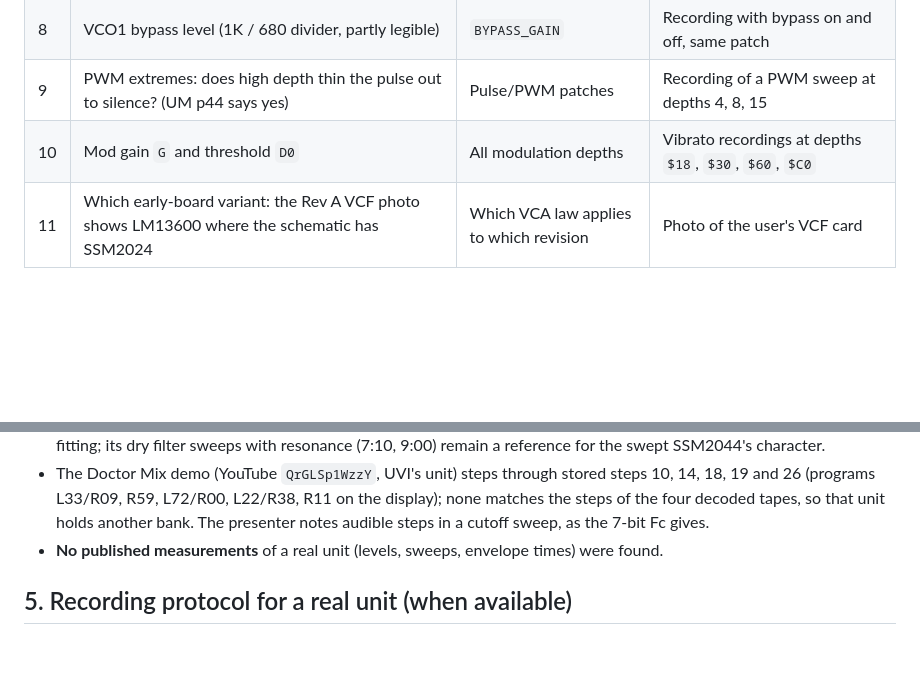
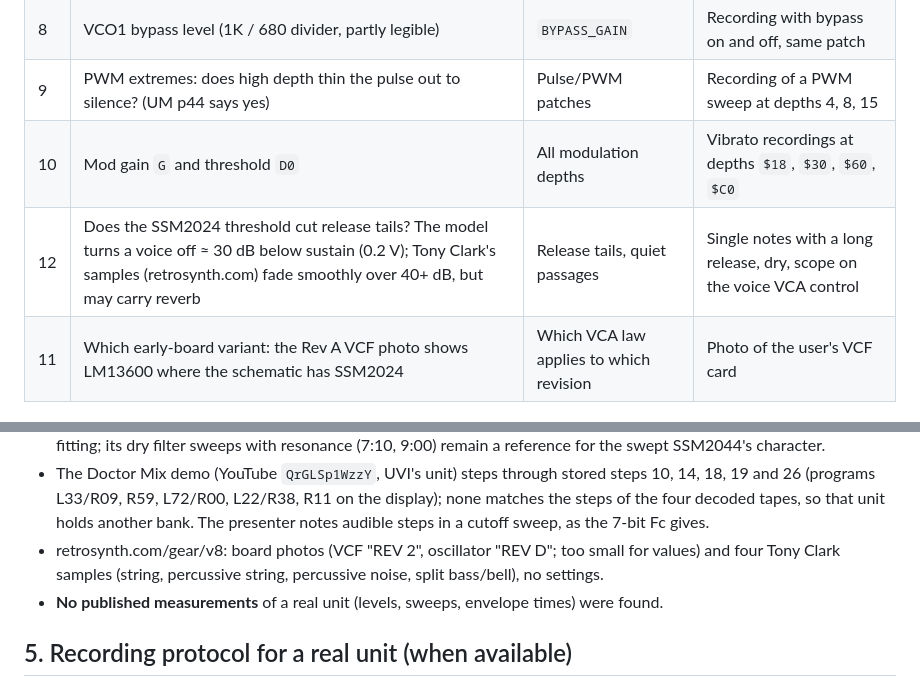
Before and after one commit to r0main-f/neov8, a Markdown page: docs/audio-validation.md, 2 parts joined by grey strips. Rendered like a GitHub page; blank space fills up the shorter version.

Commit message:
docs: retrosynth.com V8 page checked; open question on the VCA threshold and release tails
Co-Authored-By: Claude Opus 5.5 (1M context) <noreply@anthropic.com>

```diff
--- a/docs/audio-validation.md
+++ b/docs/audio-validation.md
@@ -54,6 +54,7 @@ Sources used:
 | 8 | VCO1 bypass level (1K / 680 divider, partly legible) | `BYPASS_GAIN` | Recording with bypass on and off, same patch |
 | 9 | PWM extremes: does high depth thin the pulse out to silence? (UM p44 says yes) | Pulse/PWM patches | Recording of a PWM sweep at depths 4, 8, 15 |
 | 10 | Mod gain `G` and threshold `D0` | All modulation depths | Vibrato recordings at depths `$18`, `$30`, `$60`, `$C0` |
+| 12 | Does the SSM2024 threshold cut release tails? The model turns a voice off ≈ 30 dB below sustain (0.2 V); Tony Clark's samples (retrosynth.com) fade smoothly over 40+ dB, but may carry reverb | Release tails, quiet passages | Single notes with a long release, dry, scope on the voice VCA control |
 | 11 | Which early-board variant: the Rev A VCF photo shows LM13600 where the schematic has SSM2024 | Which VCA law applies to which revision | Photo of the user's VCF card |
 
 ## 4. Reference audio and patch data
@@ -73,6 +74,8 @@ Sources used:
 - The Doctor Mix demo (YouTube `QrGLSp1WzzY`, UVI's unit) steps through stored steps 10, 14, 18, 19 and 26
   (programs L33/R09, R59, L72/R00, L22/R38, R11 on the display); none matches the steps of the four decoded tapes,
   so that unit holds another bank. The presenter notes audible steps in a cutoff sweep, as the 7-bit Fc gives.
+- retrosynth.com/gear/v8: board photos (VCF "REV 2", oscillator "REV D"; too small for values) and four Tony Clark
+  samples (string, percussive string, percussive noise, split bass/bell), no settings.
 - **No published measurements** of a real unit (levels, sweeps, envelope times) were found.
 
 ## 5. Recording protocol for a real unit (when available)
```
